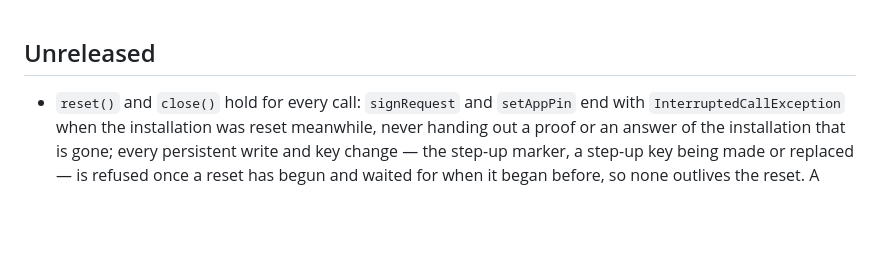
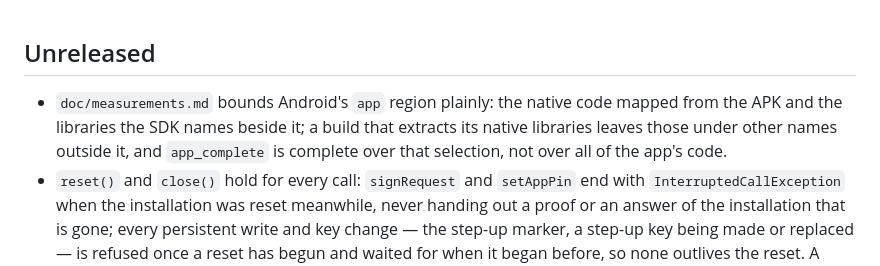
Before and after one commit to merajhasan88/necessary_flutter, a Markdown page: CHANGELOG.md, the part around the change. Drawn GitHub-style; blank space fills up the shorter version.

```diff
--- a/CHANGELOG.md
+++ b/CHANGELOG.md
@@ -1,5 +1,9 @@
 ## Unreleased
 
+- `doc/measurements.md` bounds Android's `app` region plainly: the native code mapped from the APK and
+  the libraries the SDK names beside it; a build that extracts its native libraries leaves those under
+  other names outside it, and `app_complete` is complete over that selection, not over all of the app's
+  code.
 - `reset()` and `close()` hold for every call: `signRequest` and `setAppPin` end with
   `InterruptedCallException` when the installation was reset meanwhile, never handing out a proof or an
   answer of the installation that is gone; every persistent write and key change — the step-up marker, a
```
Also changed, not shown: doc/measurements.md (+5 -1 lines).
